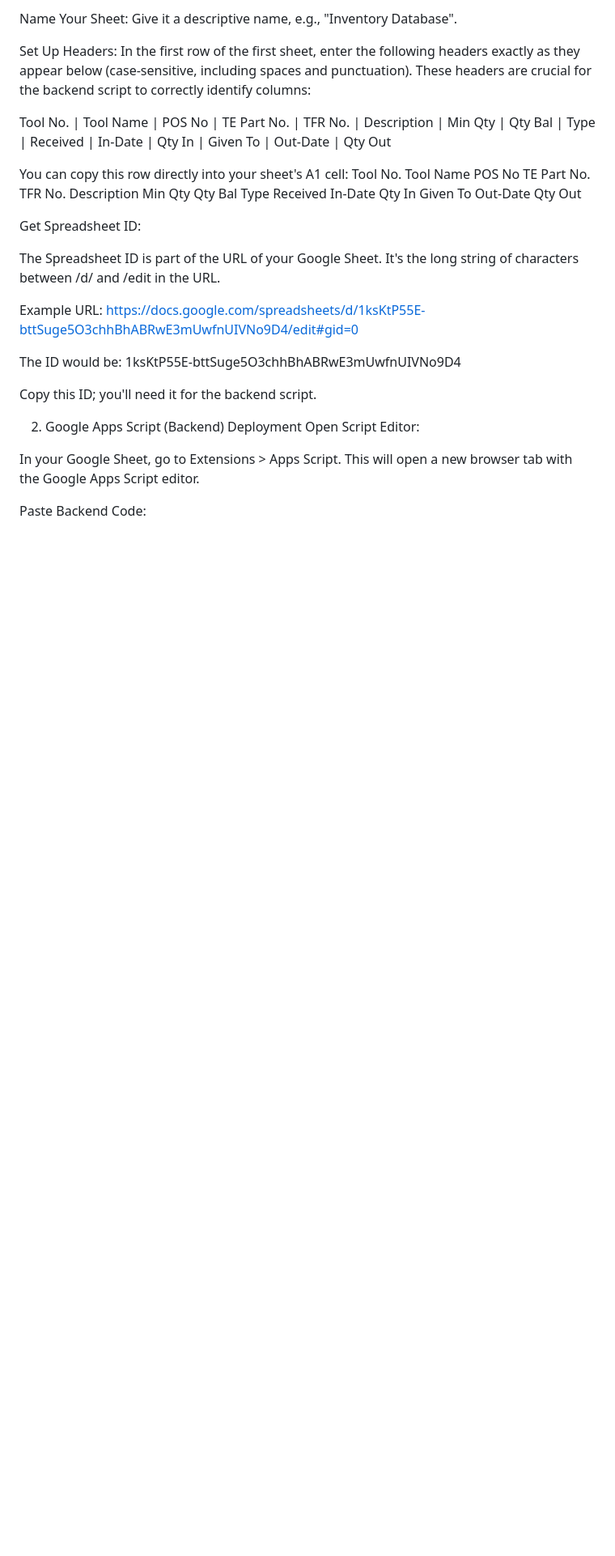
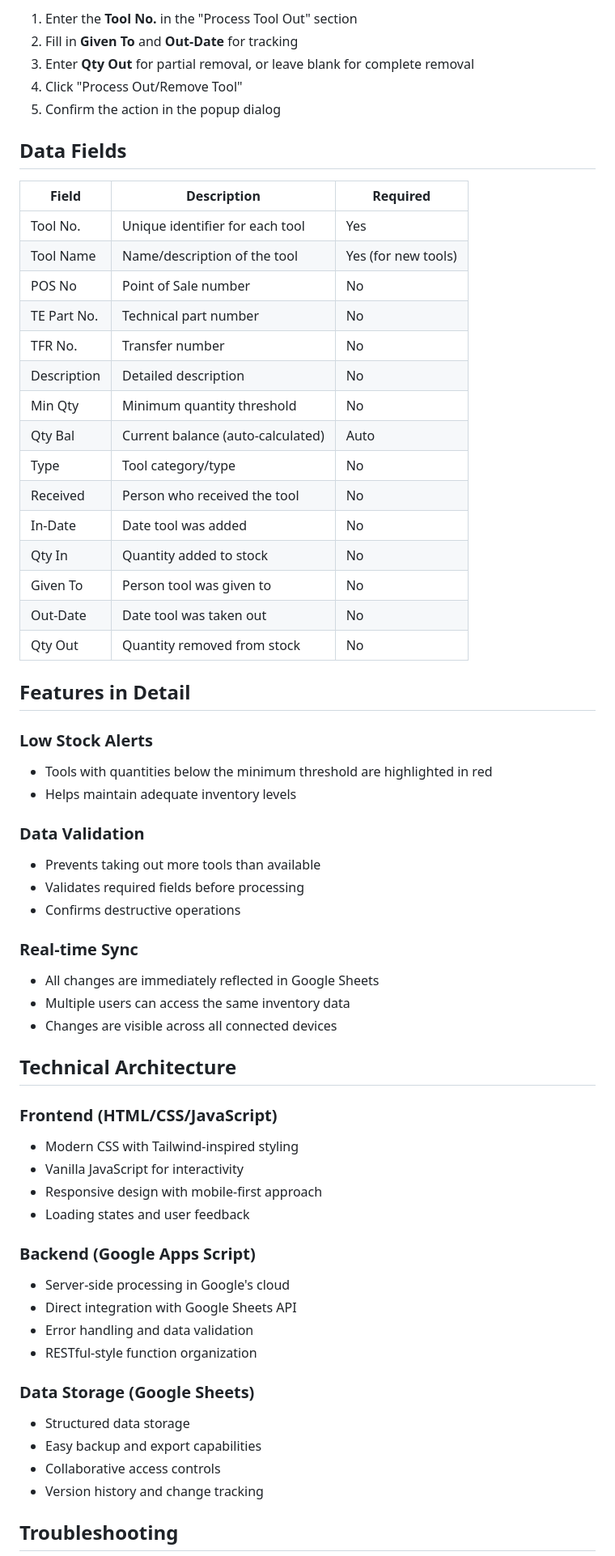
Before and after one commit to Manan1604/inventory_management, a Markdown page: README.md, the part around one of its changes. Shown at 81% size. GitHub-like rendering; blank space fills up the shorter version.

```diff
--- a/README.md
+++ b/README.md
@@ -43,27 +73,65 @@ Create a New Google Sheet: Go to Google Sheets and create a new blank spreadshee
 
-Name Your Sheet: Give it a descriptive name, e.g., "Inventory Database".
+1. Enter the **Tool No.** in the "Process Tool Out" section
+2. Fill in **Given To** and **Out-Date** for tracking
+3. Enter **Qty Out** for partial removal, or leave blank for complete removal
+4. Click "Process Out/Remove Tool"
+5. Confirm the action in the popup dialog
 
-Set Up Headers: In the first row of the first sheet, enter the following headers exactly as they appear below (case-sensitive, including spaces and punctuation). These headers are crucial for the backend script to correctly identify columns:
+## Data Fields
 
-Tool No. | Tool Name | POS No | TE Part No. | TFR No. | Description | Min Qty | Qty Bal | Type | Received | In-Date | Qty In | Given To | Out-Date | Qty Out
+| Field | Description | Required |
+|-------|-------------|----------|
+| Tool No. | Unique identifier for each tool | Yes |
+| Tool Name | Name/description of the tool | Yes (for new tools) |
+| POS No | Point of Sale number | No |
+| TE Part No. | Technical part number | No |
+| TFR No. | Transfer number | No |
+| Description | Detailed description | No |
+| Min Qty | Minimum quantity threshold | No |
+| Qty Bal | Current balance (auto-calculated) | Auto |
+| Type | Tool category/type | No |
+| Received | Person who received the tool | No |
+| In-Date | Date tool was added | No |
+| Qty In | Quantity added to stock | No |
+| Given To | Person tool was given to | No |
+| Out-Date | Date tool was taken out | No |
+| Qty Out | Quantity removed from stock | No |
 
-You can copy this row directly into your sheet's A1 cell:
-Tool No.	Tool Name	POS No	TE Part No.	TFR No.	Description	Min Qty	Qty Bal	Type	Received	In-Date	Qty In	Given To	Out-Date	Qty Out
+## Features in Detail
 
-Get Spreadsheet ID:
+### Low Stock Alerts
+- Tools with quantities below the minimum threshold are highlighted in red
+- Helps maintain adequate inventory levels
 
-The Spreadsheet ID is part of the URL of your Google Sheet. It's the long string of characters between /d/ and /edit in the URL.
+### Data Validation
+- Prevents taking out more tools than available
+- Validates required fields before processing
+- Confirms destructive operations
 
-Example URL: https://docs.google.com/spreadsheets/d/1ksKtP55E-bttSuge5O3chhBhABRwE3mUwfnUIVNo9D4/edit#gid=0
+### Real-time Sync
+- All changes are immediately reflected in Google Sheets
+- Multiple users can access the same inventory data
+- Changes are visible across all connected devices
 
-The ID would be: 1ksKtP55E-bttSuge5O3chhBhABRwE3mUwfnUIVNo9D4
+## Technical Architecture
 
-Copy this ID; you'll need it for the backend script.
+### Frontend (HTML/CSS/JavaScript)
+- Modern CSS with Tailwind-inspired styling
+- Vanilla JavaScript for interactivity
+- Responsive design with mobile-first approach
+- Loading states and user feedback
 
-2. Google Apps Script (Backend) Deployment
-Open Script Editor:
+### Backend (Google Apps Script)
+- Server-side processing in Google's cloud
+- Direct integration with Google Sheets API
+- Error handling and data validation
+- RESTful-style function organization
 
-In your Google Sheet, go to Extensions > Apps Script. This will open a new browser tab with the Google Apps Script editor.
+### Data Storage (Google Sheets)
+- Structured data storage
+- Easy backup and export capabilities
+- Collaborative access controls
+- Version history and change tracking
 
-Paste Backend Code:
+## Troubleshooting
 
```
Also changed, not shown: other parts of README.md (+77 -112 lines).
